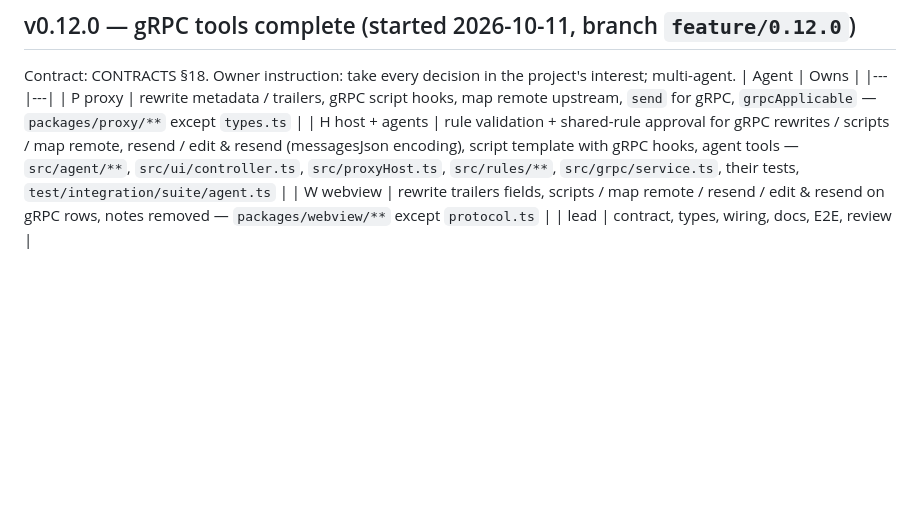
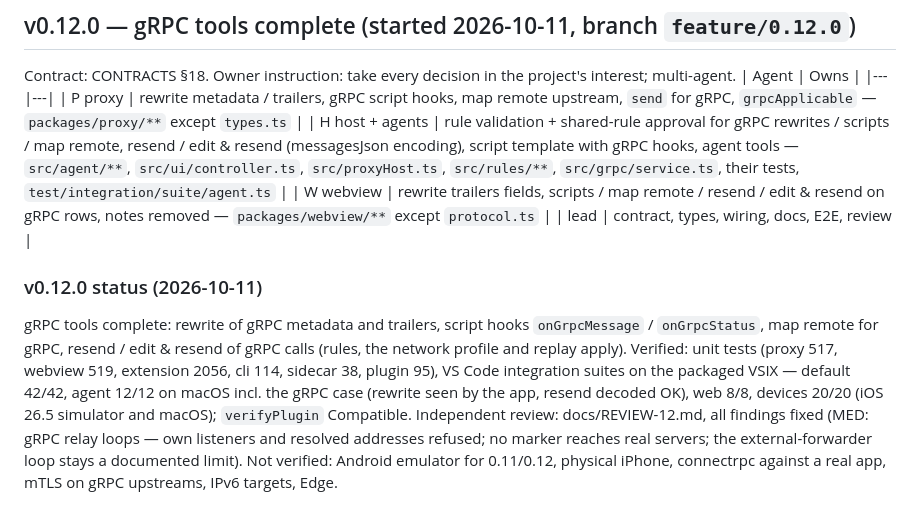
Before and after one commit to abdelrahman-abied/flutter-intercept, a Markdown page: docs/PLAN.md, the part around the change. GitHub-like rendering; blank space fills up the shorter version.

Commit message:
Docs: 0.12.0 status

```diff
--- a/docs/PLAN.md
+++ b/docs/PLAN.md
@@ -256,3 +256,13 @@ Contract: CONTRACTS §18. Owner instruction: take every decision in the project'
 | H host + agents | rule validation + shared-rule approval for gRPC rewrites / scripts / map remote, resend / edit & resend (messagesJson encoding), script template with gRPC hooks, agent tools — `src/agent/**`, `src/ui/controller.ts`, `src/proxyHost.ts`, `src/rules/**`, `src/grpc/service.ts`, their tests, `test/integration/suite/agent.ts` |
 | W webview | rewrite trailers fields, scripts / map remote / resend / edit & resend on gRPC rows, notes removed — `packages/webview/**` except `protocol.ts` |
 | lead | contract, types, wiring, docs, E2E, review |
+
+### v0.12.0 status (2026-10-11)
+gRPC tools complete: rewrite of gRPC metadata and trailers, script hooks `onGrpcMessage` / `onGrpcStatus`, map remote
+for gRPC, resend / edit & resend of gRPC calls (rules, the network profile and replay apply). Verified: unit tests (proxy
+517, webview 519, extension 2056, cli 114, sidecar 38, plugin 95), VS Code integration suites on the packaged VSIX —
+default 42/42, agent 12/12 on macOS incl. the gRPC case (rewrite seen by the app, resend decoded OK), web 8/8, devices
+20/20 (iOS 26.5 simulator and macOS); `verifyPlugin` Compatible. Independent review: docs/REVIEW-12.md, all findings
+fixed (MED: gRPC relay loops — own listeners and resolved addresses refused; no marker reaches real servers; the
+external-forwarder loop stays a documented limit). Not verified: Android emulator for 0.11/0.12, physical iPhone,
+connectrpc against a real app, mTLS on gRPC upstreams, IPv6 targets, Edge.
```
